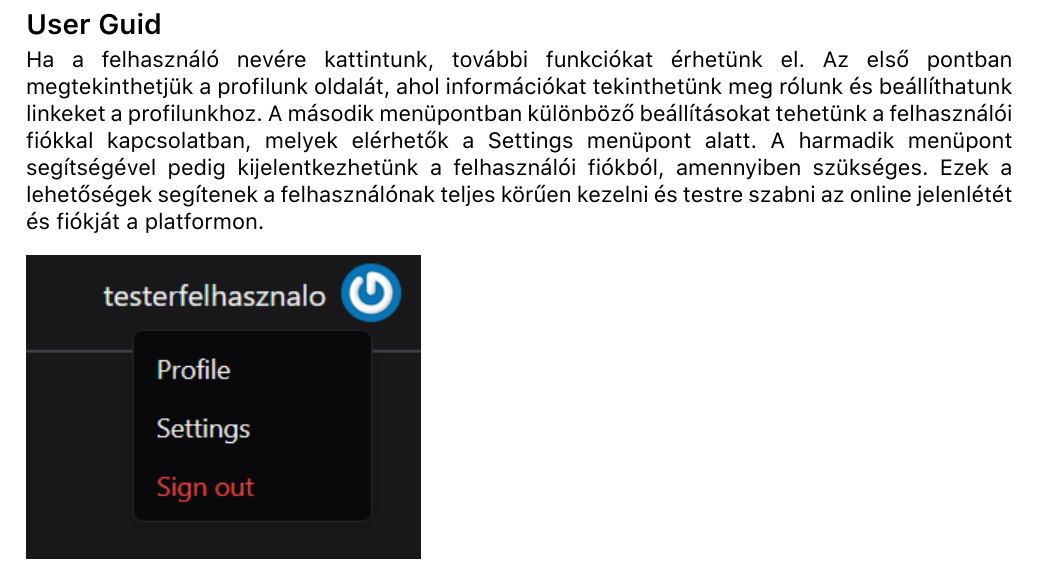
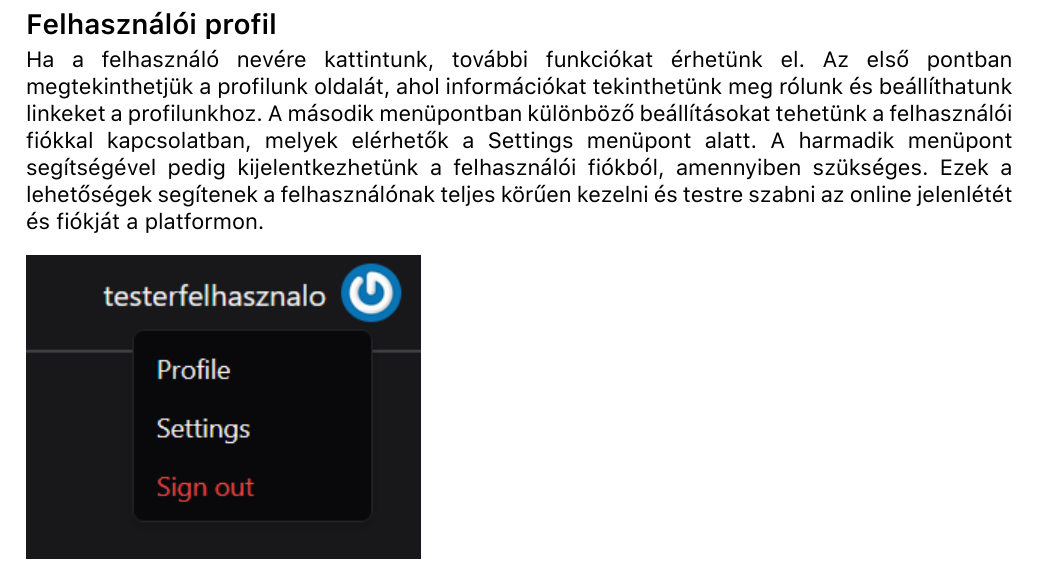
Before and after one commit to szabot1/ikt, a Typst document (docs/doc.typ): part of page 12 of 22, cut at the place of the change. The pictures show the PDF file docs/doc.pdf that the author committed with the source.

Commit message:
chore: change docs

```diff
--- a/docs/doc.typ
+++ b/docs/doc.typ
@@ -370,7 +370,7 @@
     header: align(right + horizon, title)
   )
 
-  == User Guid
+  == Felhasználói profil
 
   Ha a felhasználó nevére kattintunk, további funkciókat érhetünk el. Az első pontban megtekinthetjük a profilunk oldalát, ahol információkat tekinthetünk meg rólunk és beállíthatunk linkeket a profilunkhoz. A második menüpontban különböző beállításokat tehetünk a felhasználói fiókkal kapcsolatban, melyek elérhetők a Settings menüpont alatt. A harmadik menüpont segítségével pedig kijelentkezhetünk a felhasználói fiókból, amennyiben szükséges. Ezek a lehetőségek segítenek a felhasználónak teljes körűen kezelni és testre szabni az online jelenlétét és fiókját a platformon.
 
```
Also changed, not shown: docs/doc.pdf.
